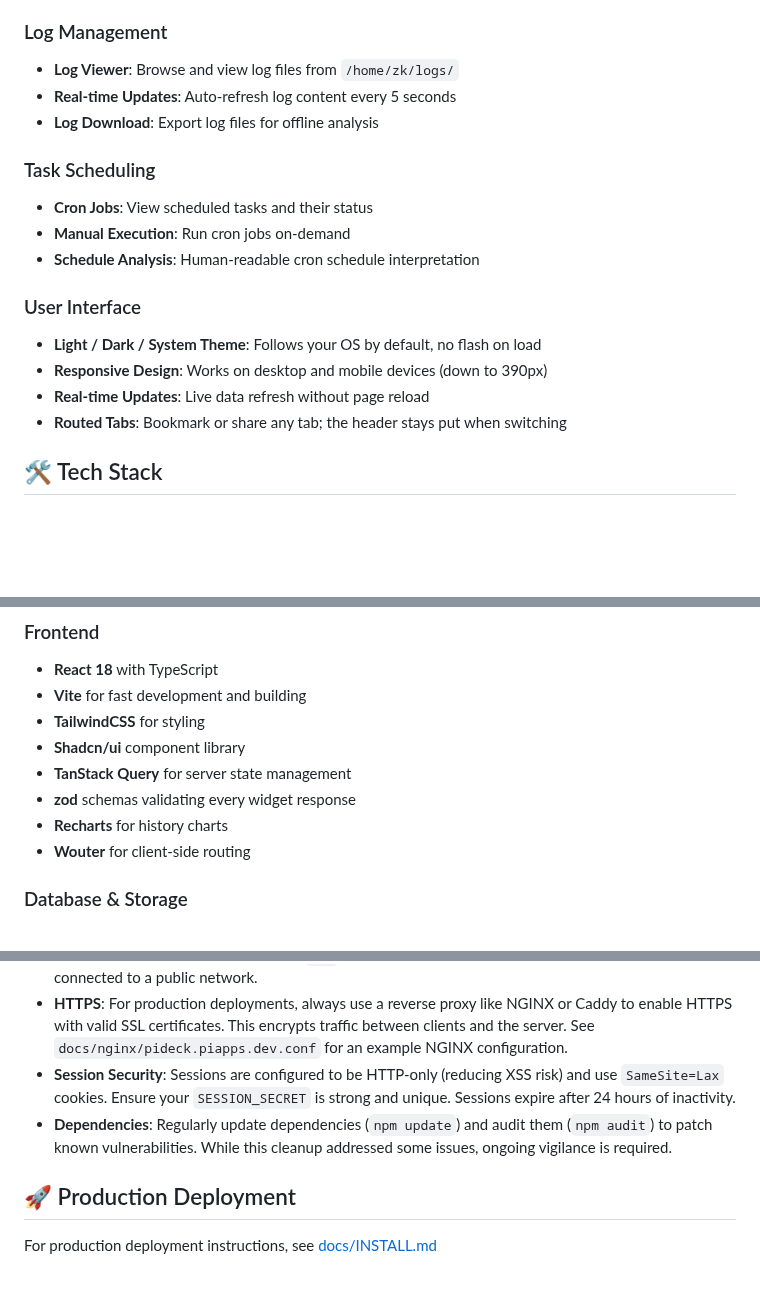
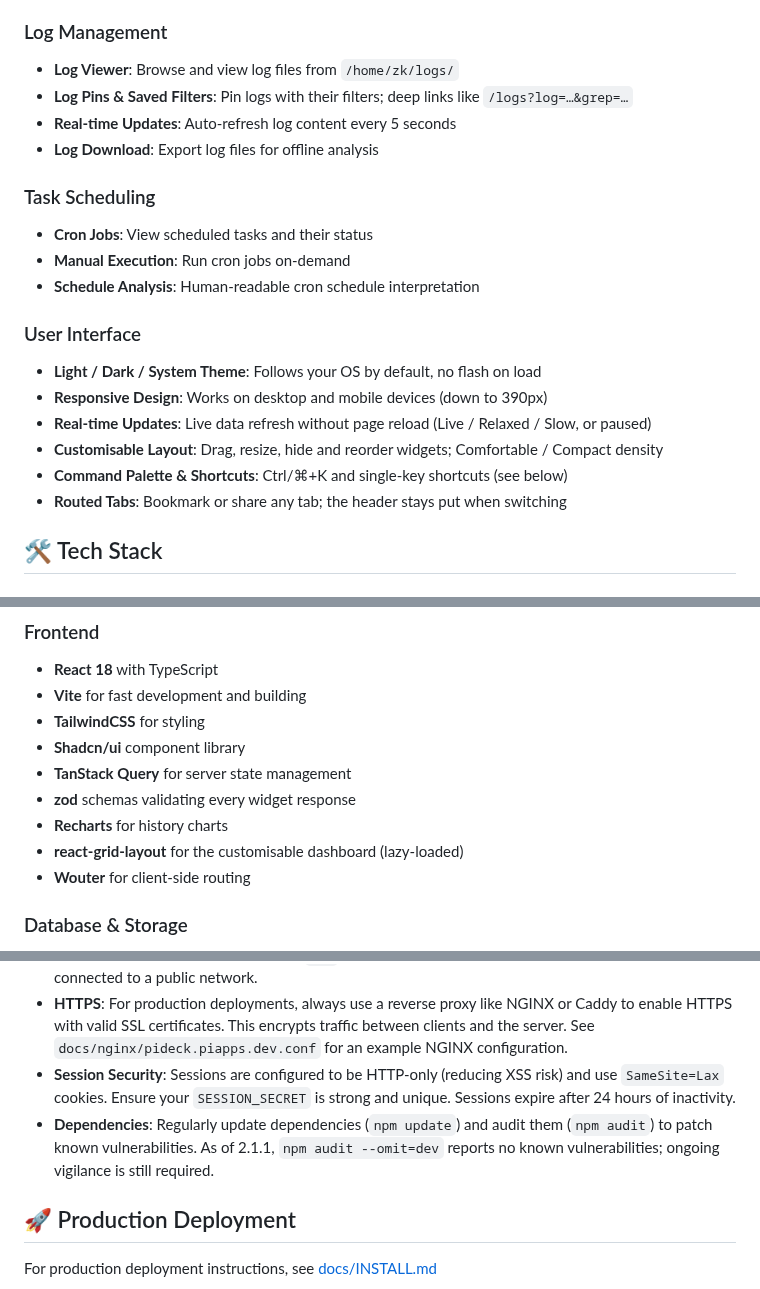
Before and after one commit to hexawulf/PiDeck, a Markdown page: README.md, 3 parts joined by grey strips. Drawn GitHub-style; blank space fills up the shorter version.

Commit message:
docs(readme): light-theme 2.2 screenshot, refresh stale feature sections
Screenshot taken on the E2E build (:5018), cropped below Quick Actions so
MACs, firewall rules, ports and mounts stay out of the public repo.

Co-Authored-By: Claude Opus 5.5 <noreply@anthropic.com>

```diff
--- a/README.md
+++ b/README.md
@@ -37,6 +37,7 @@ A sleek, full-stack web application for monitoring and managing Raspberry Pi ser
 
 ### Log Management
 - **Log Viewer**: Browse and view log files from `/home/zk/logs/`
+- **Log Pins & Saved Filters**: Pin logs with their filters; deep links like `/logs?log=…&grep=…`
 - **Real-time Updates**: Auto-refresh log content every 5 seconds
 - **Log Download**: Export log files for offline analysis
 
@@ -48,7 +49,9 @@ A sleek, full-stack web application for monitoring and managing Raspberry Pi ser
 ### User Interface
 - **Light / Dark / System Theme**: Follows your OS by default, no flash on load
 - **Responsive Design**: Works on desktop and mobile devices (down to 390px)
-- **Real-time Updates**: Live data refresh without page reload
+- **Real-time Updates**: Live data refresh without page reload (Live / Relaxed / Slow, or paused)
+- **Customisable Layout**: Drag, resize, hide and reorder widgets; Comfortable / Compact density
+- **Command Palette & Shortcuts**: Ctrl/⌘+K and single-key shortcuts (see below)
 - **Routed Tabs**: Bookmark or share any tab; the header stays put when switching
 
 ## 🛠️ Tech Stack
@@ -68,6 +71,7 @@ A sleek, full-stack web application for monitoring and managing Raspberry Pi ser
 - **TanStack Query** for server state management
 - **zod** schemas validating every widget response
 - **Recharts** for history charts
+- **react-grid-layout** for the customisable dashboard (lazy-loaded)
 - **Wouter** for client-side routing
 
 ### Database & Storage
@@ -166,7 +170,7 @@ Single-key shortcuts are ignored while typing or when a dialog is open.
 - **Network Access**: By default, the application server binds to `0.0.0.0`, making it accessible on your local network. Configure firewall rules (e.g., `ufw`) to restrict access as needed, especially if the device is connected to a public network.
 - **HTTPS**: For production deployments, always use a reverse proxy like NGINX or Caddy to enable HTTPS with valid SSL certificates. This encrypts traffic between clients and the server. See `docs/nginx/pideck.piapps.dev.conf` for an example NGINX configuration.
 - **Session Security**: Sessions are configured to be HTTP-only (reducing XSS risk) and use `SameSite=Lax` cookies. Ensure your `SESSION_SECRET` is strong and unique. Sessions expire after 24 hours of inactivity.
-- **Dependencies**: Regularly update dependencies (`npm update`) and audit them (`npm audit`) to patch known vulnerabilities. While this cleanup addressed some issues, ongoing vigilance is required.
+- **Dependencies**: Regularly update dependencies (`npm update`) and audit them (`npm audit`) to patch known vulnerabilities. As of 2.1.1, `npm audit --omit=dev` reports no known vulnerabilities; ongoing vigilance is still required.
 
 ## 🚀 Production Deployment
 
```
Also changed, not shown: other parts of README.md (+1 -1 lines), docs/screenshots/dashboard.png.
